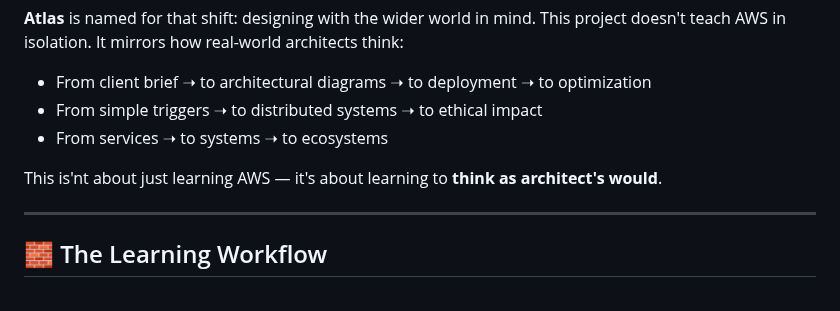
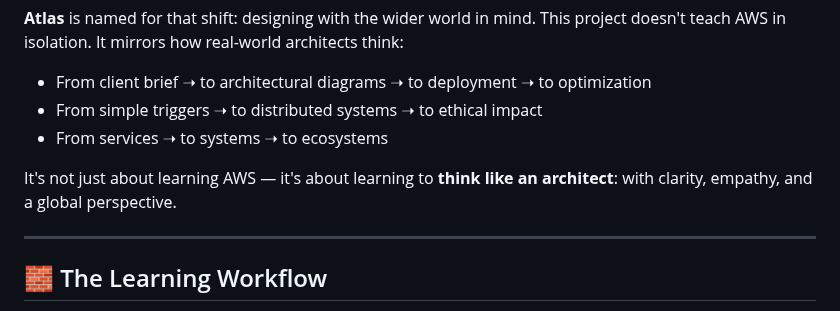
Before and after one commit to CrackTheEgg/CrackTheEgg, a Markdown page: README.md, the part around one of its changes. GitHub-like rendering.

```diff
--- a/README.md
+++ b/README.md
@@ -22,7 +22,7 @@ The cloud isn't just infrastructure — it's a **global architecture movement**.
 * From simple triggers ➝ to distributed systems ➝ to ethical impact
 * From services ➝ to systems ➝ to ecosystems
 
-This is'nt about just learning AWS — it's about learning to **think as architect's would**.
+It's not just about learning AWS — it's about learning to **think like an architect**: with clarity, empathy, and a global perspective.
 
 ---
 
```
Also changed, not shown: other parts of README.md (+1 -1 lines).
